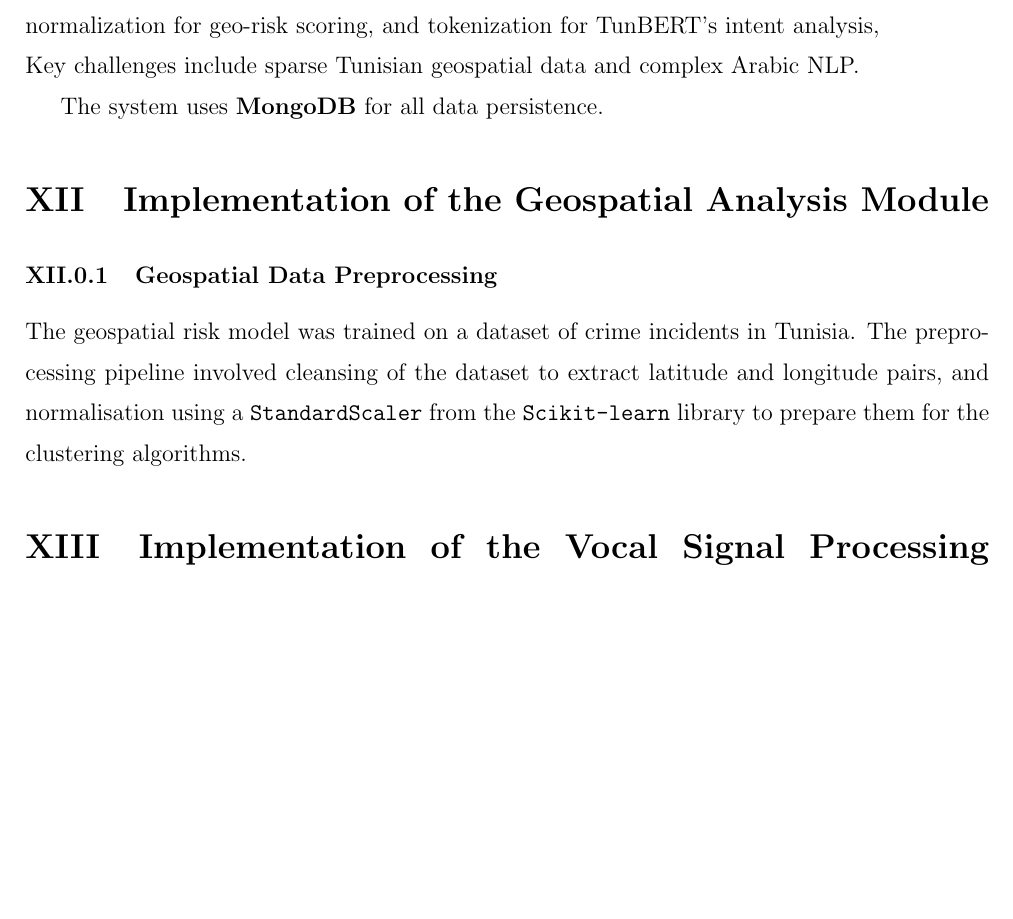
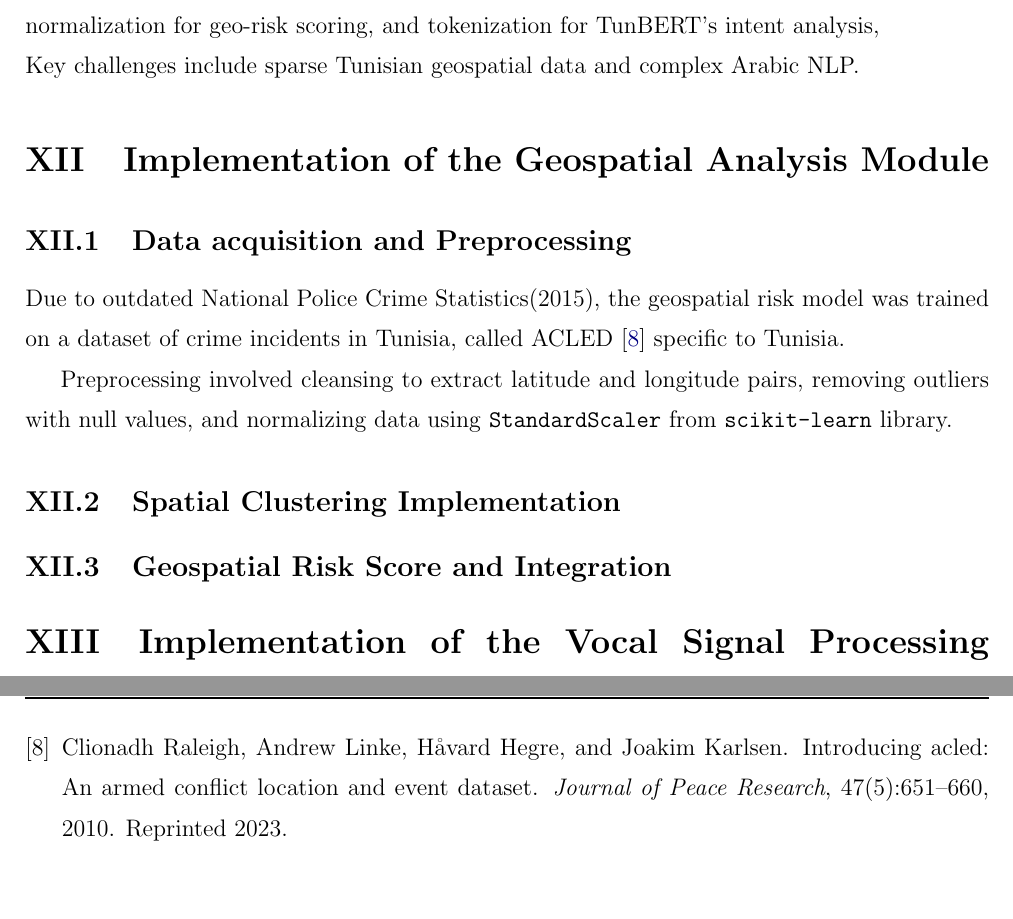
Before and after one commit to BenAmorHanine/personal_security_solution, a LaTeX book (Report/Report.tex): part of page 23 of 28 before the commit and two parts of pages 23 and 29 of 29 after it, the two joined at a grey line, cut so that both start at the same text, the shorter picture padded with empty space. Compiled offline with pdfLaTeX.

Commit message:
data for geospatial

```diff
--- a/Report/Report.tex
+++ b/Report/Report.tex
@@ -615,15 +615,20 @@ The preprocessing includes: \\
 %Key challenges includesparse Tunisian geospatial data and complexities in Arabic NLP processing, requiring specialized handling approaches.
 
 %\subsubsection{Data Storage}
-The system uses \textbf{MongoDB} for all data persistence.
+%The system uses \textbf{MongoDB} for all data persistence.
 %This choice was driven by its flexible schema, which is ideal for storing varied user data, and critically, its native support for high-performance \textbf{geospatial queries}, a core requirement for the location-based analysis modules. The primary database collections include:
 %This choice was driven by its ideal characteristics, as discussed in \ref{technical}.
 %The database collections include:
 
-
 %\subsection{Final Decision Engine Design }
 
 \section{Implementation of the Geospatial Analysis Module}
-\subsubsection{Geospatial Data Preprocessing}
-The geospatial risk model was trained on a dataset of crime incidents in Tunisia.
-The preprocessing pipeline involved cleansing of the dataset to extract latitude and longitude pairs, and normalisation using a \texttt{StandardScaler} from the \texttt{Scikit-learn} library to prepare them for the clustering algorithms.
+\label{geospatial_implementation}
+\subsection{Data acquisition and Preprocessing}
+Due to outdated National Police Crime Statistics(2015), the geospatial risk model was trained on a dataset of crime incidents in Tunisia, called ACLED \cite{raleigh2010acled} specific to Tunisia.
+
+Preprocessing involved cleansing to extract latitude and longitude pairs, removing outliers with null values, and normalizing data using \texttt{StandardScaler} from \texttt{scikit-learn} library.
+
+\subsection{Spatial Clustering Implementation} %or Model Training and Algorithm Selection
+
+\subsection{Geospatial Risk Score and Integration}%or Integration and Performance Evaluation
```
Also changed, not shown: Report/references.bib (+11 -0 lines), Report/Report.bbl, Report/Report.tex (14 more changed lines), 7 other files.
